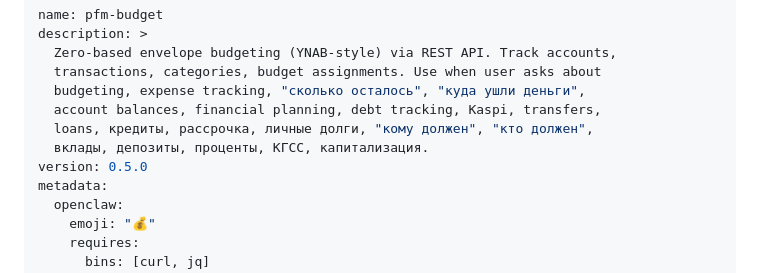
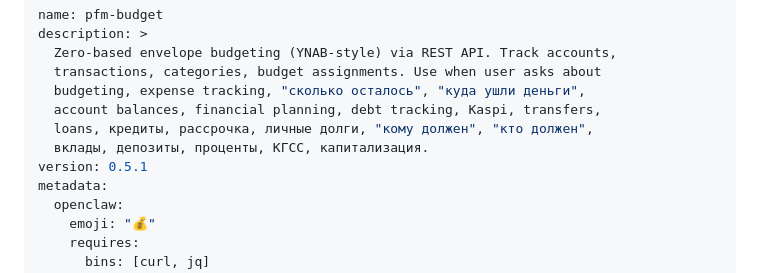
Before and after one commit to bonkboykz/pfm, a Markdown page: packages/skill/SKILL.md, the part around the change. Drawn GitHub-style.

Commit message:
docs(skill): 0.5.1 — подстановка категории по плательщику
Раздел про импорт утверждал, что строки приезжают без категорий. После
2f185d1 это неправда: знакомый плательщик отдаёт свою последнюю
категорию, а ответ считает такие строки.

Версия поднята, потому что содержимое разъехалось бы с 0.5.0 — файл
переносится в OpenClaw руками, и различать копии надо по номеру.

Claude-Session: https://claude.ai/code/session_015PH6cMZoJ95KELv1DCaDpy

```diff
--- a/packages/skill/SKILL.md
+++ b/packages/skill/SKILL.md
@@ -7,7 +7,7 @@ description: >
   account balances, financial planning, debt tracking, Kaspi, transfers,
   loans, кредиты, рассрочка, личные долги, "кому должен", "кто должен",
   вклады, депозиты, проценты, КГСС, капитализация.
-version: 0.5.0
+version: 0.5.1
 metadata:
   openclaw:
     emoji: "💰"
```
